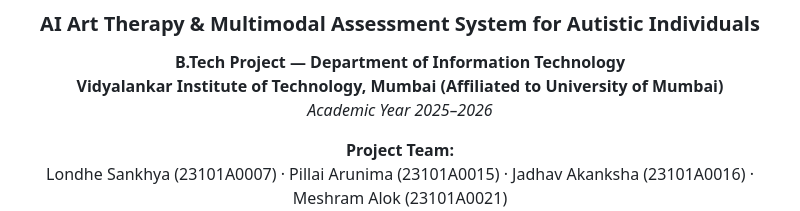
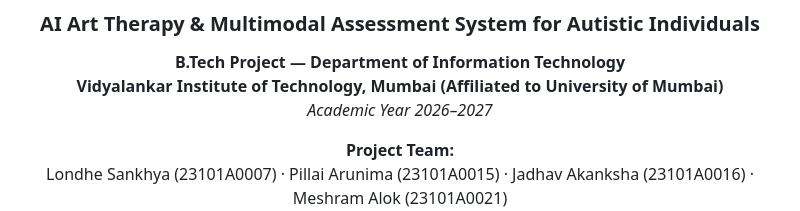
Before and after one commit to akankshajadhav786/Artspeak, a Markdown page: README.md, the part around the change. Rendered like a GitHub page.

Commit message:
Update academic year from 2025–2026 to 2026–2027

```diff
--- a/README.md
+++ b/README.md
@@ -5,7 +5,7 @@
 
 **B.Tech Project — Department of Information Technology**
 **Vidyalankar Institute of Technology, Mumbai (Affiliated to University of Mumbai)**
-*Academic Year 2025–2026*
+*Academic Year 2026–2027*
 
 **Project Team:**
 Londhe Sankhya (23101A0007) · Pillai Arunima (23101A0015) · Jadhav Akanksha (23101A0016) · Meshram Alok (23101A0021)
```
